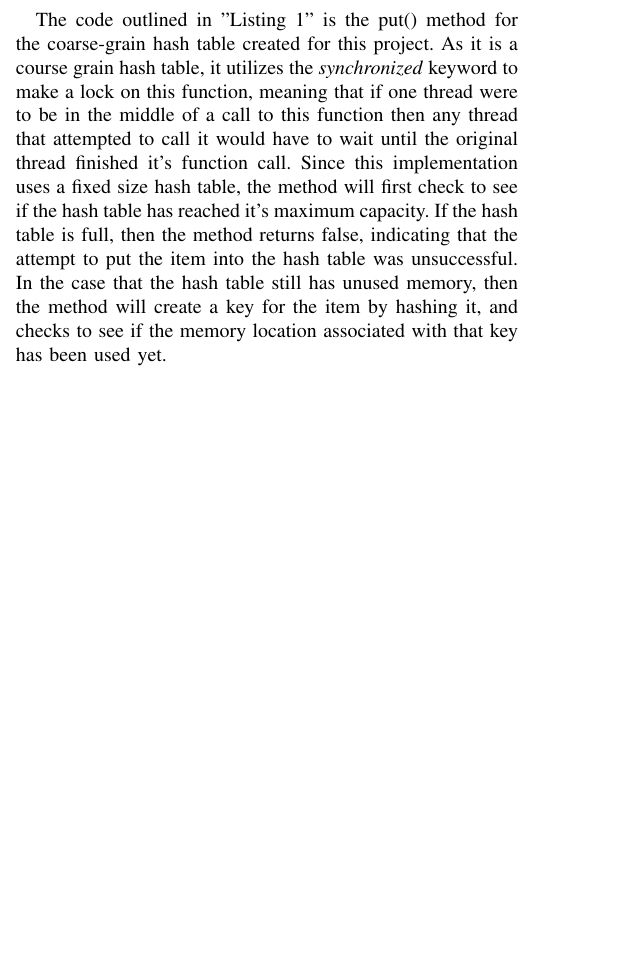
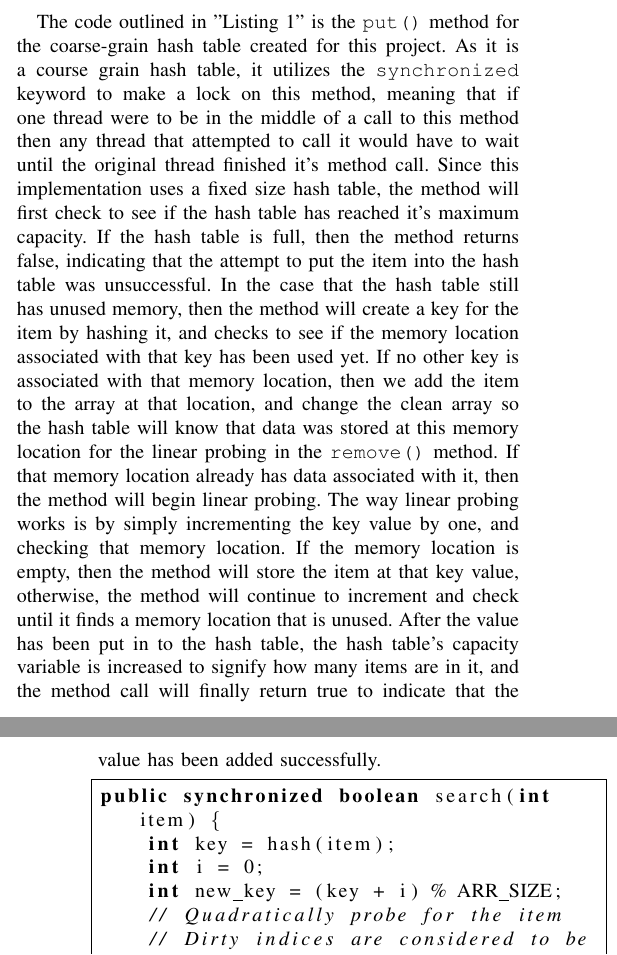
Before and after one commit to blake663/COP4520-concurrent-hashtable, a LaTeX paper (paper.tex): part of one column of page 2 of 4 before the commit and two parts of the columns of pages 2 and 3 of 5 after it, the two joined at a grey line, cut so that both start at the same text, the shorter picture padded with empty space. Compiled offline with pdfLaTeX.

Commit message:
Update paper.tex

```diff
--- a/paper.tex
+++ b/paper.tex
@@ -121,9 +121,24 @@ public synchronized boolean put(int item) {
 }
 \end{lstlisting}
 
-The code outlined in "Listing 1" is the put() method for the coarse-grain hash table created for this project. As it is a course grain hash table,
-it utilizes the \emph{synchronized} keyword to make a lock on this function, meaning that if one thread were to be in the middle of a call to this function
-then any thread that attempted to call it would have to wait until the original thread finished it's function call. Since this implementation uses a fixed size
-hash table, the method will first check to see if the hash table has reached it's maximum capacity. If the hash table is full, then the method returns false,
+The code outlined in "Listing 1" is the \verb|put()| method for the coarse-grain hash table created for this project. As it is a course grain hash table,
+it utilizes the \verb|synchronized| keyword to make a lock on this method, meaning that if one thread were to be in the middle of a call to this method
+then any thread that attempted to call it would have to wait until the original thread finished it's method call. Since this implementation uses a fixed size hash table,
+the method will first check to see if the hash table has reached it's maximum capacity. If the hash table is full, then the method returns false,
 indicating that the attempt to put the item into the hash table was unsuccessful. In the case that the hash table still has unused memory, then the method
-will create a key for the item by hashing it, and checks to see if the memory location associated with that key has been used yet.
+will create a key for the item by hashing it, and checks to see if the memory location associated with that key has been used yet. If no other key is associated
+with that memory location, then we add the item to the array at that location, and change the clean array so the hash table will know that data was stored
+at this memory location for the linear probing in the \verb|remove()| method. If that memory location already has data associated with it, then the method will
+begin linear probing. The way linear probing works is by simply incrementing the key value by one, and checking that memory location. If the memory location
+is empty, then the method will store the item at that key value, otherwise, the method will continue to increment and check until it finds a memory location
+that is unused. After the value has been put in to the hash table, the hash table's capacity variable is increased to signify how many items are in it, and
+the method call will finally return true to indicate that the value has been added successfully.
+
+\begin{lstlisting}[language={Java},caption=Source code for the course-grain search() method.,captionpos=b,breaklines=true,frame=single]
+public synchronized boolean search(int item) {
+    int key = hash(item);
+    int i = 0;
+    int new_key = (key + i) % ARR_SIZE;
+    // Quadratically probe for the item
+    // Dirty indices are considered to be a collision, the item may of been probed
+    // farther down
@@ -129,0 +170 @@ will create a key for the item by hashing it, and checks to see if the memory lo
+\begin{lstlisting}[language={Java},caption=Source code for the course-grain remove() method.,captionpos=b,breaklines=true,frame=single]
@@ -129,0 +176,8 @@ will create a key for the item by hashing it, and checks to see if the memory lo
+    // If item not in hash table, no need to look for it again
+    if (!search(item)) {
+        return false;
+    }
+
+    // Quadratically probe for the item
+    // Dirty indices are considered to be a collision, the item may of been probed
+    // farther down
```
Also changed, not shown: paper.tex (50 more changed lines).
